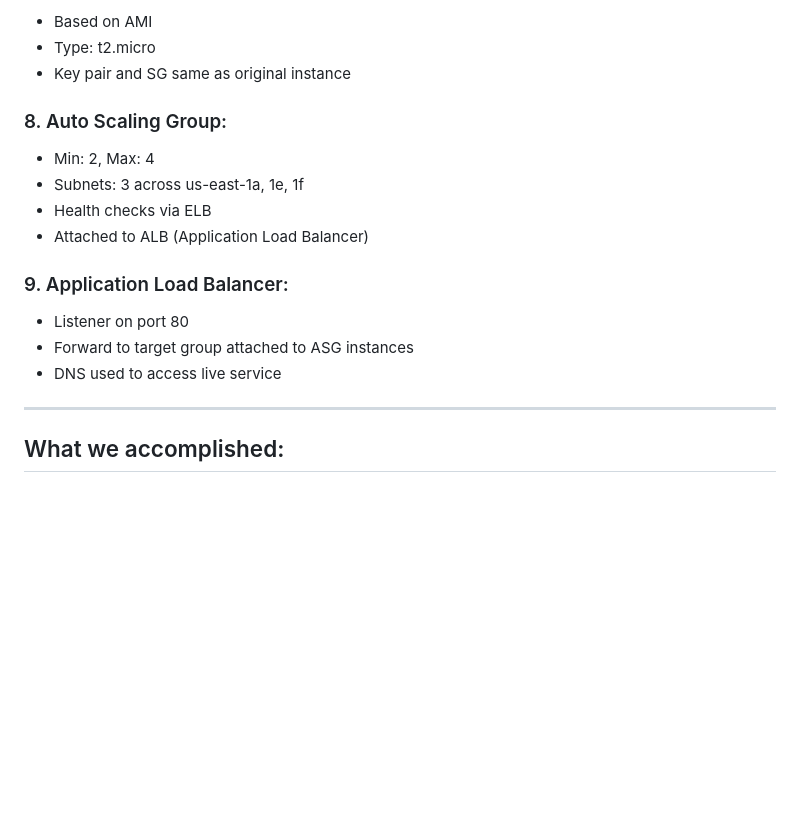
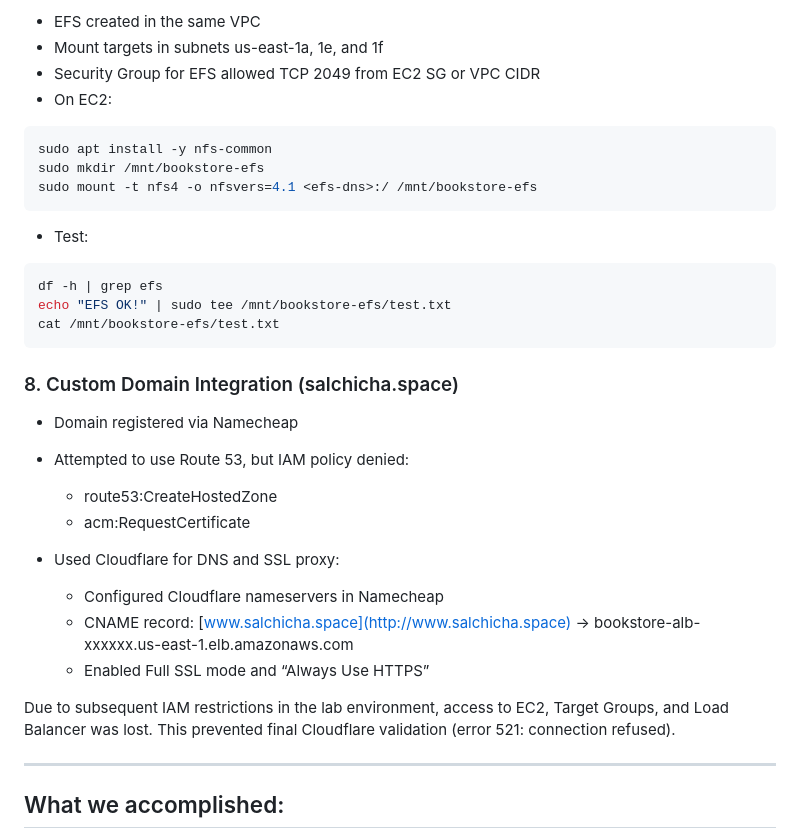
Before and after one commit to jero98772/Second_proyect_telematics, a Markdown page: README.md, the part around the change printed below. GitHub-like rendering; blank space fills up the shorter version.

````diff
--- a/README.md
+++ b/README.md
@@ -106,20 +133,37 @@ Initially deployed as two Docker containers (Python Flask + MySQL) using Docker
 
-* Based on AMI
-* Type: t2.micro
-* Key pair and SG same as original instance
+* EFS created in the same VPC
+* Mount targets in subnets us-east-1a, 1e, and 1f
+* Security Group for EFS allowed TCP 2049 from EC2 SG or VPC CIDR
+* On EC2:
 
-### 8. Auto Scaling Group:
+```bash
+sudo apt install -y nfs-common
+sudo mkdir /mnt/bookstore-efs
+sudo mount -t nfs4 -o nfsvers=4.1 <efs-dns>:/ /mnt/bookstore-efs
+```
 
-* Min: 2, Max: 4
-* Subnets: 3 across us-east-1a, 1e, 1f
-* Health checks via ELB
-* Attached to ALB (Application Load Balancer)
+* Test:
 
-### 9. Application Load Balancer:
+```bash
+df -h | grep efs
+echo "EFS OK!" | sudo tee /mnt/bookstore-efs/test.txt
+cat /mnt/bookstore-efs/test.txt
+```
 
-* Listener on port 80
-* Forward to target group attached to ASG instances
-* DNS used to access live service
+### 8. Custom Domain Integration (salchicha.space)
+
+* Domain registered via Namecheap
+* Attempted to use Route 53, but IAM policy denied:
+
+  * route53\:CreateHostedZone
+  * acm\:RequestCertificate
+* Used Cloudflare for DNS and SSL proxy:
+
+  * Configured Cloudflare nameservers in Namecheap
+  * CNAME record: [www.salchicha.space](http://www.salchicha.space) -> bookstore-alb-xxxxxx.us-east-1.elb.amazonaws.com
+  * Enabled Full SSL mode and “Always Use HTTPS”
+
+Due to subsequent IAM restrictions in the lab environment, access to EC2, Target Groups, and Load Balancer was lost. This prevented final Cloudflare validation (error 521: connection refused).
 
 ---
 
````
Also changed, not shown: other parts of README.md (+56 -29 lines).
